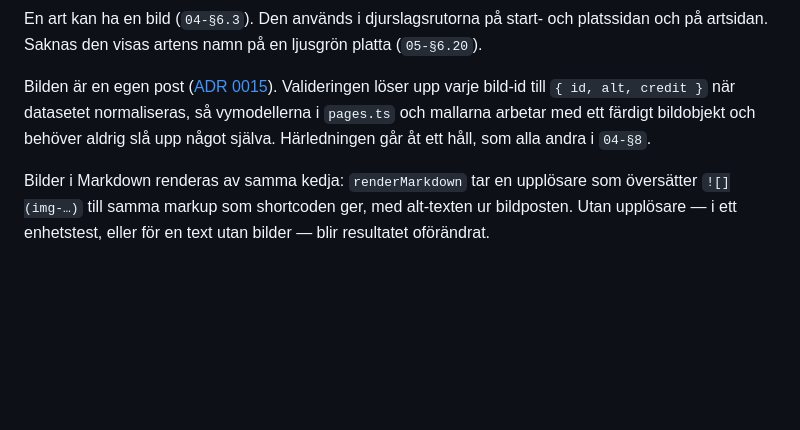
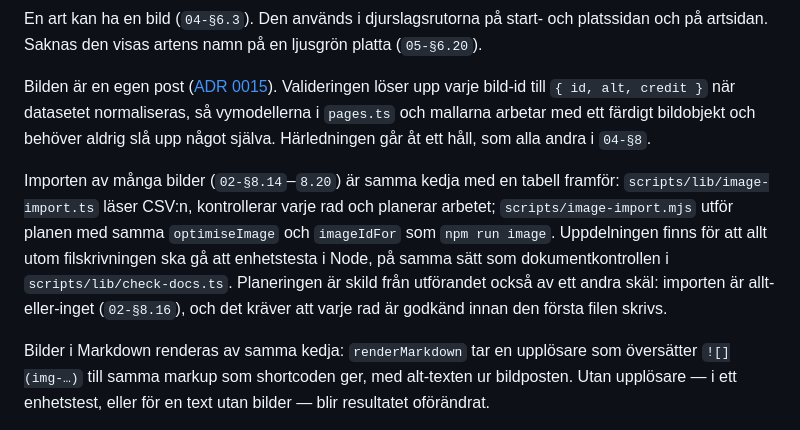
Before and after one commit to stattared4h/stattared4h, a Markdown page: docs/03-arkitektur/index.md, the part around the change. Rendered like a GitHub page; blank space fills up the shorter version.

```diff
--- a/docs/03-arkitektur/index.md
+++ b/docs/03-arkitektur/index.md
@@ -165,6 +165,15 @@ vymodellerna i `pages.ts` och mallarna arbetar med ett färdigt bildobjekt och b
 aldrig slå upp något själva. Härledningen går åt ett håll, som alla andra i
 `04-§8`. <!-- 03-§6.5 -->
 
+Importen av många bilder (`02-§8.14`–`8.20`) är samma kedja med en tabell framför:
+`scripts/lib/image-import.ts` läser CSV:n, kontrollerar varje rad och planerar arbetet;
+`scripts/image-import.mjs` utför planen med samma `optimiseImage` och `imageIdFor` som
+`npm run image`. Uppdelningen finns för att allt utom filskrivningen ska gå att
+enhetstesta i Node, på samma sätt som dokumentkontrollen i `scripts/lib/check-docs.ts`.
+Planeringen är skild från utförandet också av ett andra skäl: importen är
+allt-eller-inget (`02-§8.16`), och det kräver att varje rad är godkänd innan den första
+filen skrivs. <!-- 03-§6.7 -->
+
 Bilder i Markdown renderas av samma kedja: `renderMarkdown` tar en upplösare som
 översätter `![](img-…)` till samma markup som shortcoden ger, med alt-texten ur
 bildposten. Utan upplösare — i ett enhetstest, eller för en text utan bilder — blir
```
Also changed, not shown: docs/01-BIDRA.md (+60 -0 lines), docs/99-sparbarhet/index.md (+7 -1 lines).
